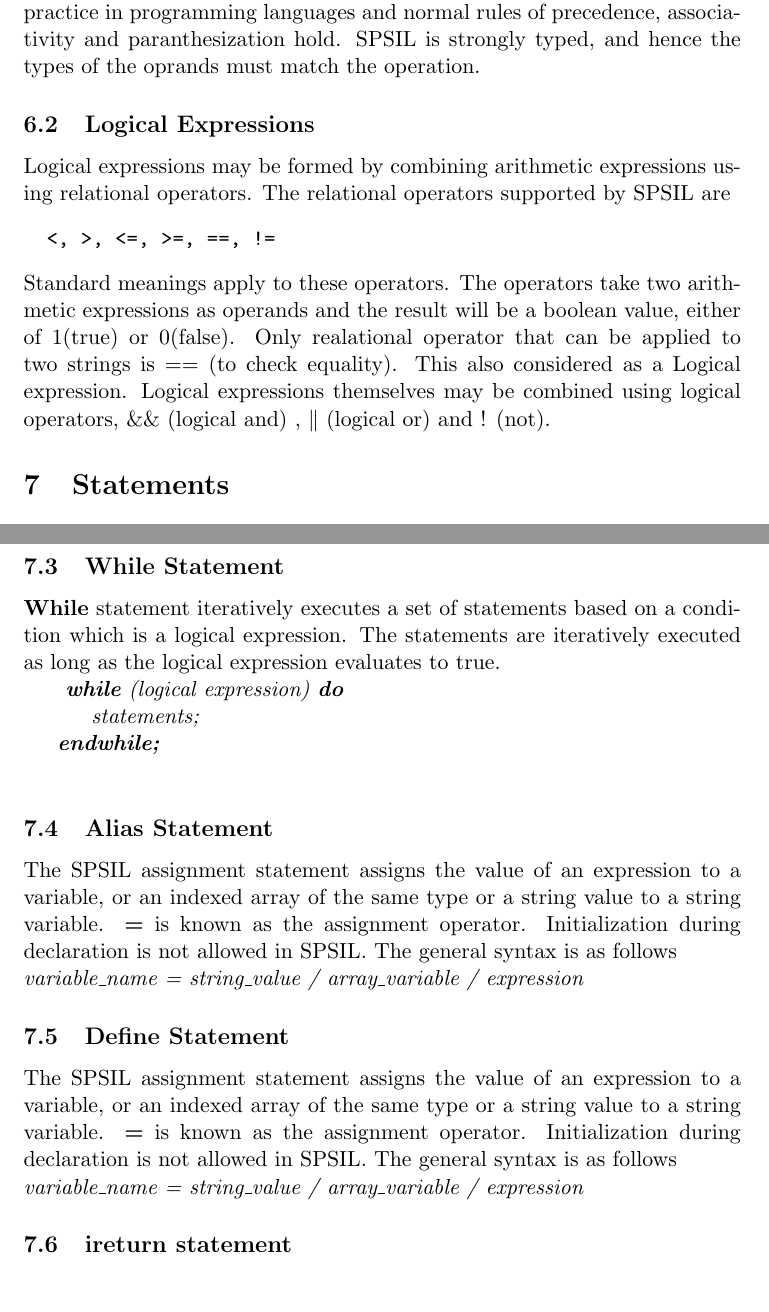
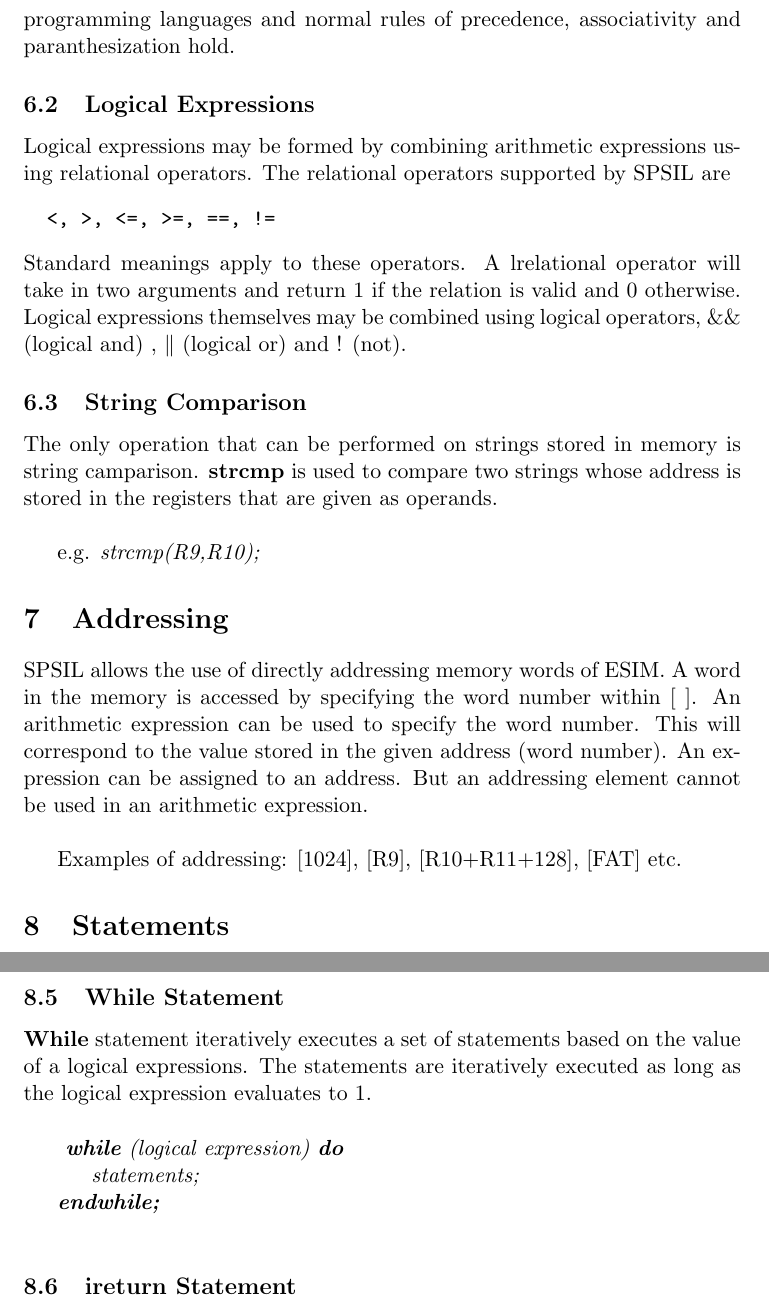
Before and after one commit to vivekzhere/spsil, a LaTeX document (doc/spec.tex): two parts of pages 6 and 7 of 8 before the commit and two parts of pages 6 and 8 of 8 after it, joined at a grey line, cut so that both start at the same text. Compiled offline with pdfLaTeX.

Commit message:
Documentation finished

```diff
--- a/doc/spec.tex
+++ b/doc/spec.tex
@@ -163,17 +161,26 @@ An expression specifies the computation of a value by applying operators and fun
 
 \subsection{Arithmetic Expressions}
 
-Any integer value, variable, function returning an integer or 2 or more arithmetic expressions connected by arithmetic operators termed as arithmetic expressions. SPSIL provides five arithmetic operators, viz., +, -, *, / (Integer Division) and \% (Modulo operator) through which arithmetic expressions may be combined. Expression syntax and semantics are similar to standard practice in programming languages and normal rules of precedence, associativity and paranthesization hold. SPSIL is strongly typed, and hence the types of the oprands must match the operation.
+Registers, constatns, and 2 or more arithmetic operations connected using arithmetic operators are categorized as arithmetic expressions. SPSIL provides five arithmetic operators, viz., +, -, *, / (Integer Division) and \% (Modulo operator) through which arithmetic expressions may be combined. Expression syntax and semantics are similar to standard practice in programming languages and normal rules of precedence, associativity and paranthesization hold.
 
 
 \subsection{Logical Expressions}
 
 Logical expressions may be formed by combining arithmetic expressions using relational operators. The relational operators supported by SPSIL are \begin{verbatim}  <, >, <=, >=, ==, !=
 \end{verbatim}
-Standard  meanings apply to these operators. The operators take two arithmetic expressions as operands and the result will be a boolean value, either of 1(true) or 0(false). Only realational operator that can be applied to two strings is == (to check equality). This also considered as a Logical expression. Logical expressions themselves may be combined using logical operators, \&\& (logical and) ,  $\Vert$ (logical or) and ! (not).
+Standard  meanings apply to these operators. A lrelational operator will take in two arguments and return 1 if the relation is valid and 0 otherwise. Logical expressions themselves may be combined using logical operators, \&\& (logical and) ,  $\Vert$ (logical or) and ! (not).
+
+\subsection{String Comparison}
+The only operation that can be performed on strings stored in memory is string camparison. \textbf{strcmp} is used to compare two strings whose address is stored in the registers that are given as operands. \\
+
+ e.g. \textit{strcmp(R9,R10);}
 
 
+%----------------------Addressing---------------------------%
+\section{Addressing}
+SPSIL allows the use of directly addressing memory words of ESIM. A word in the memory is accessed by specifying the word number within [ ]. An arithmetic expression can be used to specify the word number. This will correspond to the value stored in the given address (word number). An expression can be assigned to an address. But an addressing element cannot be used in an arithmetic expression. \\
 
+Examples of addressing: [1024], [R9], [R10+R11+128], [FAT] etc.
 
 %-----------------________Statements---------------------------_%
 \section{Statements}
@@ -207,7 +220,7 @@ The SPSIL assignment statement assigns the value of an expression to a variable,
 
 
 \subsection{While Statement}
-\textbf{While} statement iteratively executes a set of statements based on a condition which is a logical expression.  The statements are iteratively executed as long as the logical expression evaluates to true.
+\textbf{While} statement iteratively executes a set of statements based on the value of a logical expressions.  The statements are iteratively executed as long as the logical expression evaluates to 1.\\
 
 \textit{
 \textbf{while} (logical expression) \textbf{do}  \\
@@ -216,18 +229,7 @@ The SPSIL assignment statement assigns the value of an expression to a variable,
 }
 
 
-\subsection{Alias Statement}
-The SPSIL assignment statement assigns the value of an expression to a variable, or an indexed array of the same type or a string value to a string variable. \textbf{=} is known as the assignment operator. Initialization during declaration is not allowed in SPSIL. The general syntax is as follows \\
-\textit{ variable\_name = string\_value / array\_variable / expression }
-
-
-\subsection{Define Statement}
-The SPSIL assignment statement assigns the value of an expression to a variable, or an indexed array of the same type or a string value to a string variable. \textbf{=} is known as the assignment operator. Initialization during declaration is not allowed in SPSIL. The general syntax is as follows \\
-\textit{ variable\_name = string\_value / array\_variable / expression }
-
-
-
-\subsection{ireturn statement}
+\subsection{ireturn Statement}
 \textbf{ireturn} statement is used to pass control from kernel mode to user mode. The \textbf{ireturn} is used at the end of an interrupt code.
 
 \textit{\textbf{ireturn};}
```
Also changed, not shown: doc/spec.pdf, doc/spec.tex (30 more changed lines), 5 other files.
